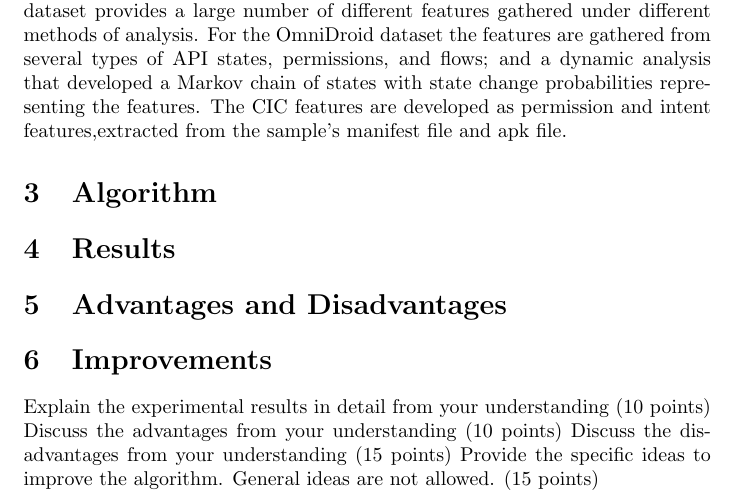
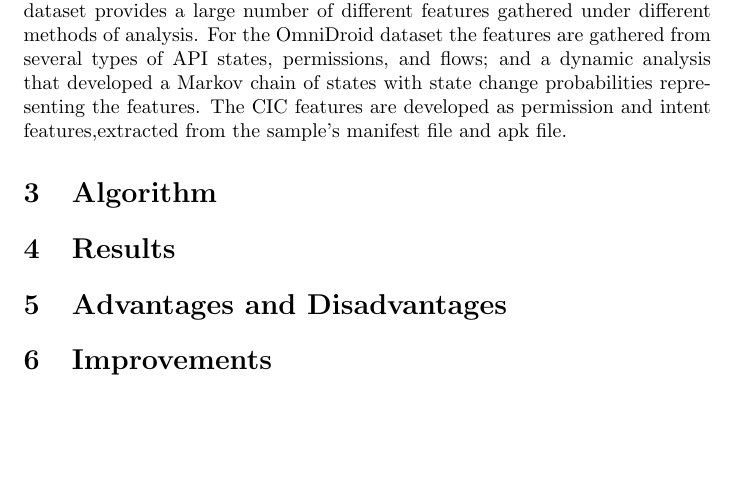
Before and after one commit to bhosley/Schoolwork, a LaTeX problem sheet (2021-Fall AI for Cybersecurity/Assignment 1/HosleyAssignment1.tex): part of page 1 of 2, cut so that both start at the same text, the shorter picture padded with empty space. Compiled offline with pdfLaTeX.

Commit message:
Update HosleyAssignment1.tex

```diff
--- a/2021-Fall AI for Cybersecurity/Assignment 1/HosleyAssignment1.tex
+++ b/2021-Fall AI for Cybersecurity/Assignment 1/HosleyAssignment1.tex
@@ -36,15 +36,17 @@ The CIC features are developed as permission and intent features,extracted from
 % Draw a flowchart of the algorithm for visualization (10 points)
 
 \section{Results}
+
+% Explain the experimental results in detail from your understanding (10 points)
+
 \section{Advantages and Disadvantages}
+
+% Discuss the advantages from your understanding (10 points)
+% Discuss the disadvantages from your understanding (15 points)
+
 \section{Improvements}
 
-
-
-Explain the experimental results in detail from your understanding (10 points)
-Discuss the advantages from your understanding (10 points)
-Discuss the disadvantages from your understanding (15 points)
-Provide the specific ideas to improve the algorithm. General ideas are not allowed. (15 points)
+% Provide the specific ideas to improve the algorithm. General ideas are not allowed. (15 points)
 
 \clearpage
 \bibliographystyle{acm}
```
